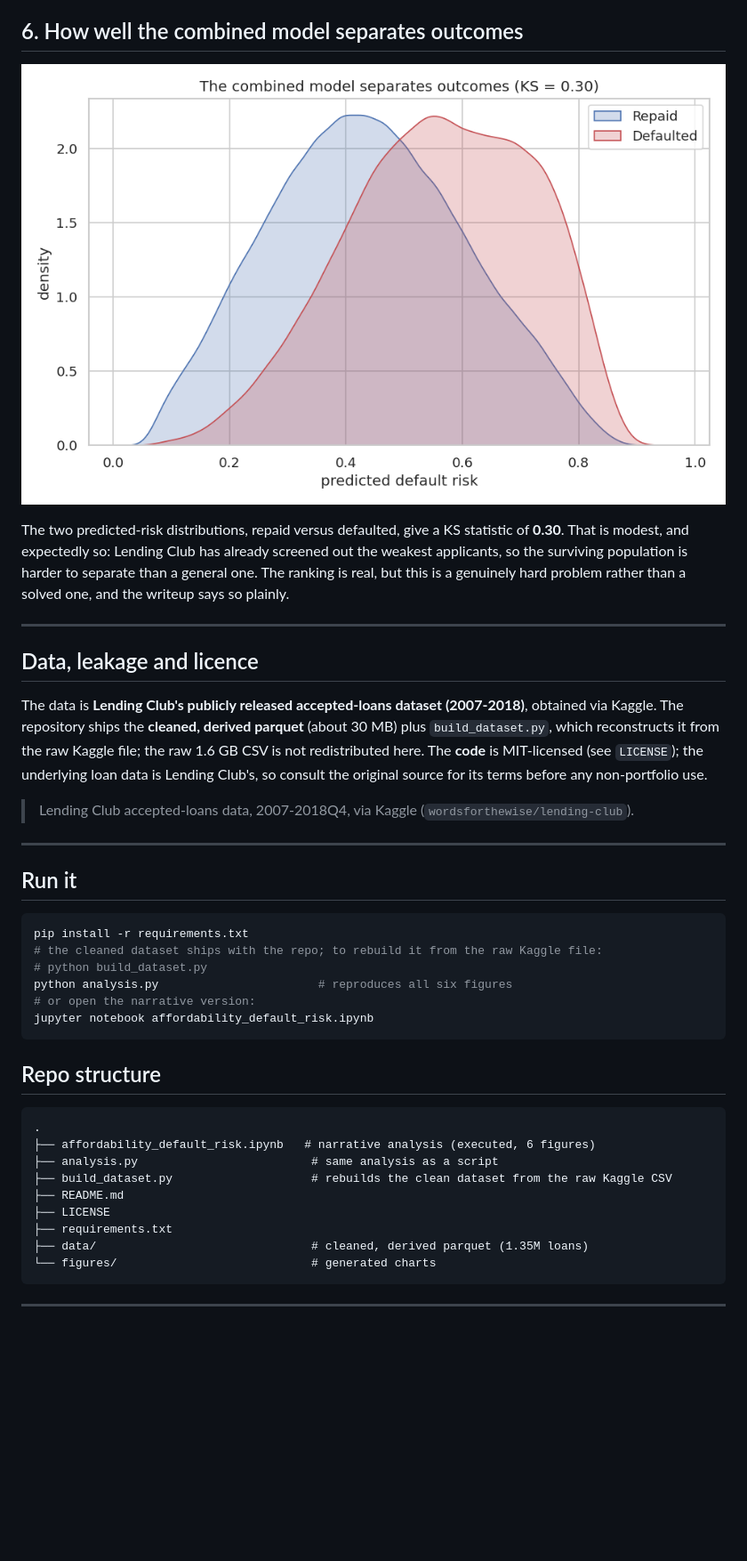
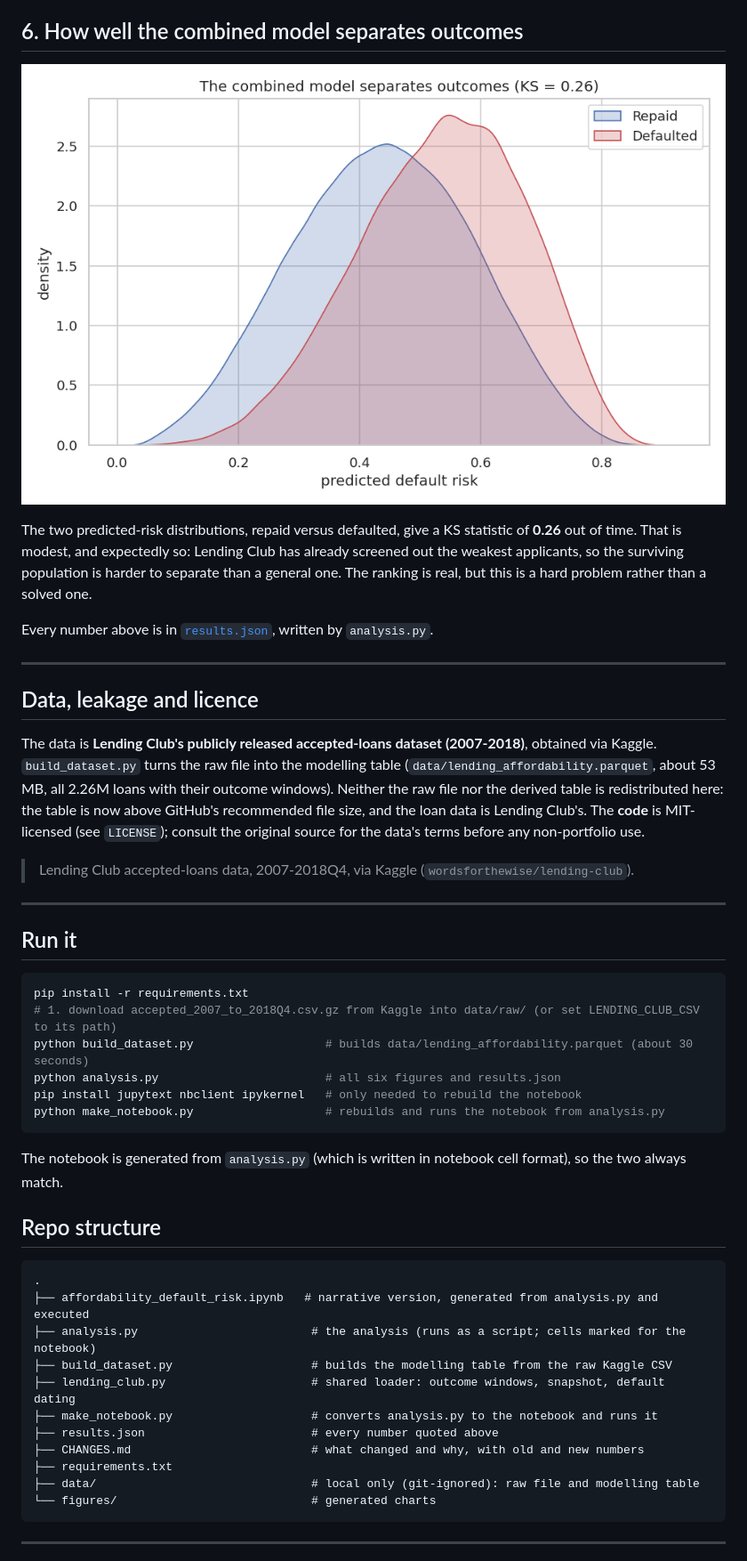
Before and after one commit to gbadedata/affordability-default-risk, a Markdown page: README.md, the part around one of its changes. Shown at 89% size. Rendered like a GitHub page; pictures changed too: figures/06_score_separation.png; blank space fills up the shorter version.

````diff
--- a/README.md
+++ b/README.md
@@ -78,13 +79,15 @@ Sorting borrowers into income deciles, default falls steadily from the lowest in
 
 ![Score separation](figures/06_score_separation.png)
 
-The two predicted-risk distributions, repaid versus defaulted, give a KS statistic of **0.30**. That is modest, and expectedly so: Lending Club has already screened out the weakest applicants, so the surviving population is harder to separate than a general one. The ranking is real, but this is a genuinely hard problem rather than a solved one, and the writeup says so plainly.
+The two predicted-risk distributions, repaid versus defaulted, give a KS statistic of **0.26** out of time. That is modest, and expectedly so: Lending Club has already screened out the weakest applicants, so the surviving population is harder to separate than a general one. The ranking is real, but this is a hard problem rather than a solved one.
+
+Every number above is in [`results.json`](results.json), written by `analysis.py`.
 
 ---
 
 ## Data, leakage and licence
 
-The data is **Lending Club's publicly released accepted-loans dataset (2007-2018)**, obtained via Kaggle. The repository ships the **cleaned, derived parquet** (about 30 MB) plus `build_dataset.py`, which reconstructs it from the raw Kaggle file; the raw 1.6 GB CSV is not redistributed here. The **code** is MIT-licensed (see `LICENSE`); the underlying loan data is Lending Club's, so consult the original source for its terms before any non-portfolio use.
+The data is **Lending Club's publicly released accepted-loans dataset (2007-2018)**, obtained via Kaggle. `build_dataset.py` turns the raw file into the modelling table (`data/lending_affordability.parquet`, about 53 MB, all 2.26M loans with their outcome windows). Neither the raw file nor the derived table is redistributed here: the table is now above GitHub's recommended file size, and the loan data is Lending Club's. The **code** is MIT-licensed (see `LICENSE`); consult the original source for the data's terms before any non-portfolio use.
 
 > Lending Club accepted-loans data, 2007-2018Q4, via Kaggle (`wordsforthewise/lending-club`).
 
@@ -94,24 +97,28 @@ The data is **Lending Club's publicly released accepted-loans dataset (2007-2018
 
 ```bash
 pip install -r requirements.txt
-# the cleaned dataset ships with the repo; to rebuild it from the raw Kaggle file:
-# python build_dataset.py
-python analysis.py                       # reproduces all six figures
-# or open the narrative version:
-jupyter notebook affordability_default_risk.ipynb
+# 1. download accepted_2007_to_2018Q4.csv.gz from Kaggle into data/raw/ (or set LENDING_CLUB_CSV to its path)
+python build_dataset.py                   # builds data/lending_affordability.parquet (about 30 seconds)
+python analysis.py                        # all six figures and results.json
+pip install jupytext nbclient ipykernel   # only needed to rebuild the notebook
+python make_notebook.py                   # rebuilds and runs the notebook from analysis.py
 ```
+
+The notebook is generated from `analysis.py` (which is written in notebook cell format), so the two always match.
 
 ## Repo structure
 
 ```
 .
-├── affordability_default_risk.ipynb   # narrative analysis (executed, 6 figures)
-├── analysis.py                         # same analysis as a script
-├── build_dataset.py                    # rebuilds the clean dataset from the raw Kaggle CSV
-├── README.md
-├── LICENSE
+├── affordability_default_risk.ipynb   # narrative version, generated from analysis.py and executed
+├── analysis.py                         # the analysis (runs as a script; cells marked for the notebook)
+├── build_dataset.py                    # builds the modelling table from the raw Kaggle CSV
+├── lending_club.py                     # shared loader: outcome windows, snapshot, default dating
+├── make_notebook.py                    # converts analysis.py to the notebook and runs it
+├── results.json                        # every number quoted above
+├── CHANGES.md                          # what changed and why, with old and new numbers
 ├── requirements.txt
-├── data/                               # cleaned, derived parquet (1.35M loans)
+├── data/                               # local only (git-ignored): raw file and modelling table
 └── figures/                            # generated charts
 ```
 
````
Also changed, not shown: other parts of README.md (+22 -19 lines), CHANGES.md (added, +26 -0 lines), figures/01_affordability_gradient.png, figures/02_fico_vs_affordability.png, figures/03_model_comparison.png, figures/04_shap_summary.png, figures/05_income_gradient.png, 6 other files.
